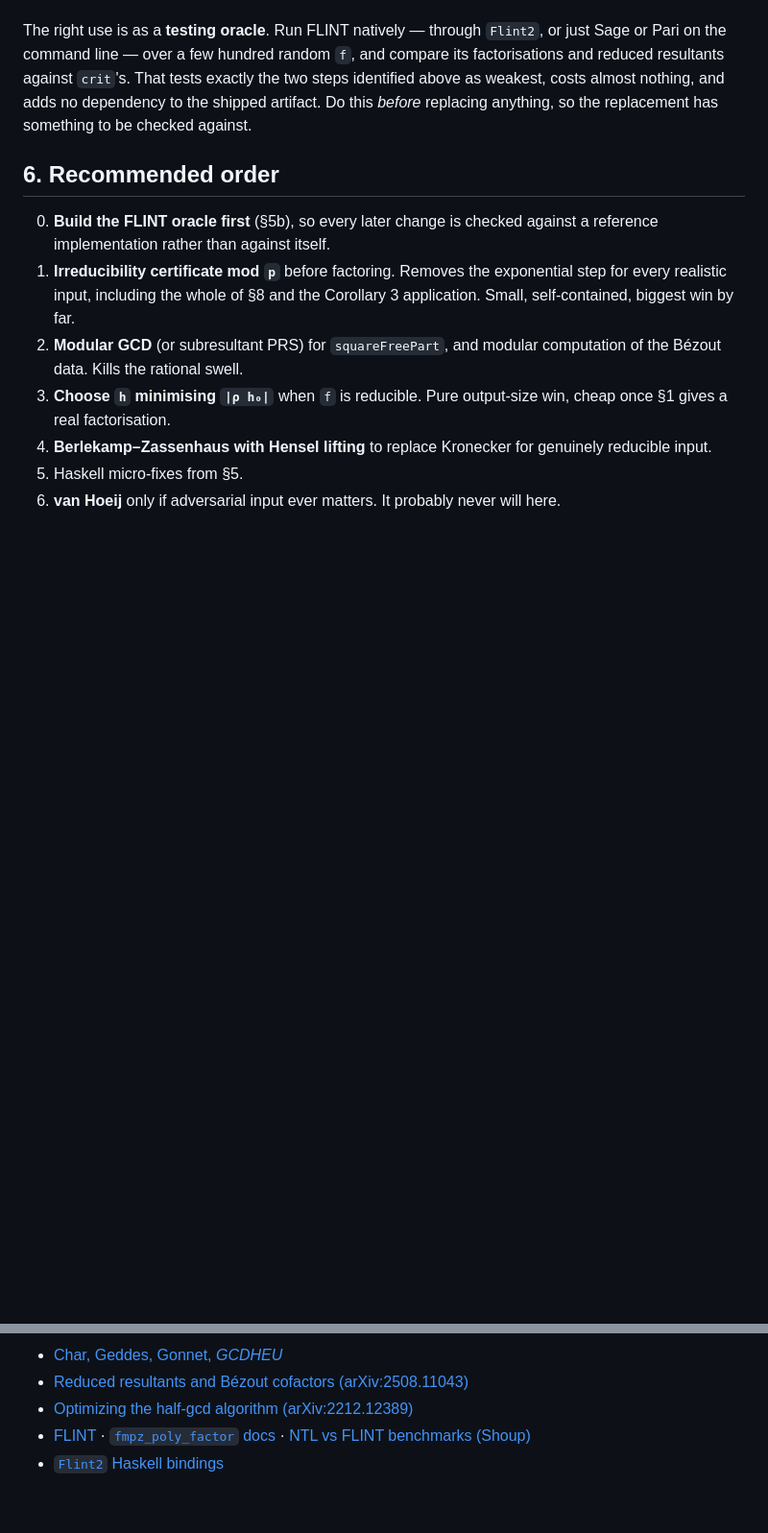
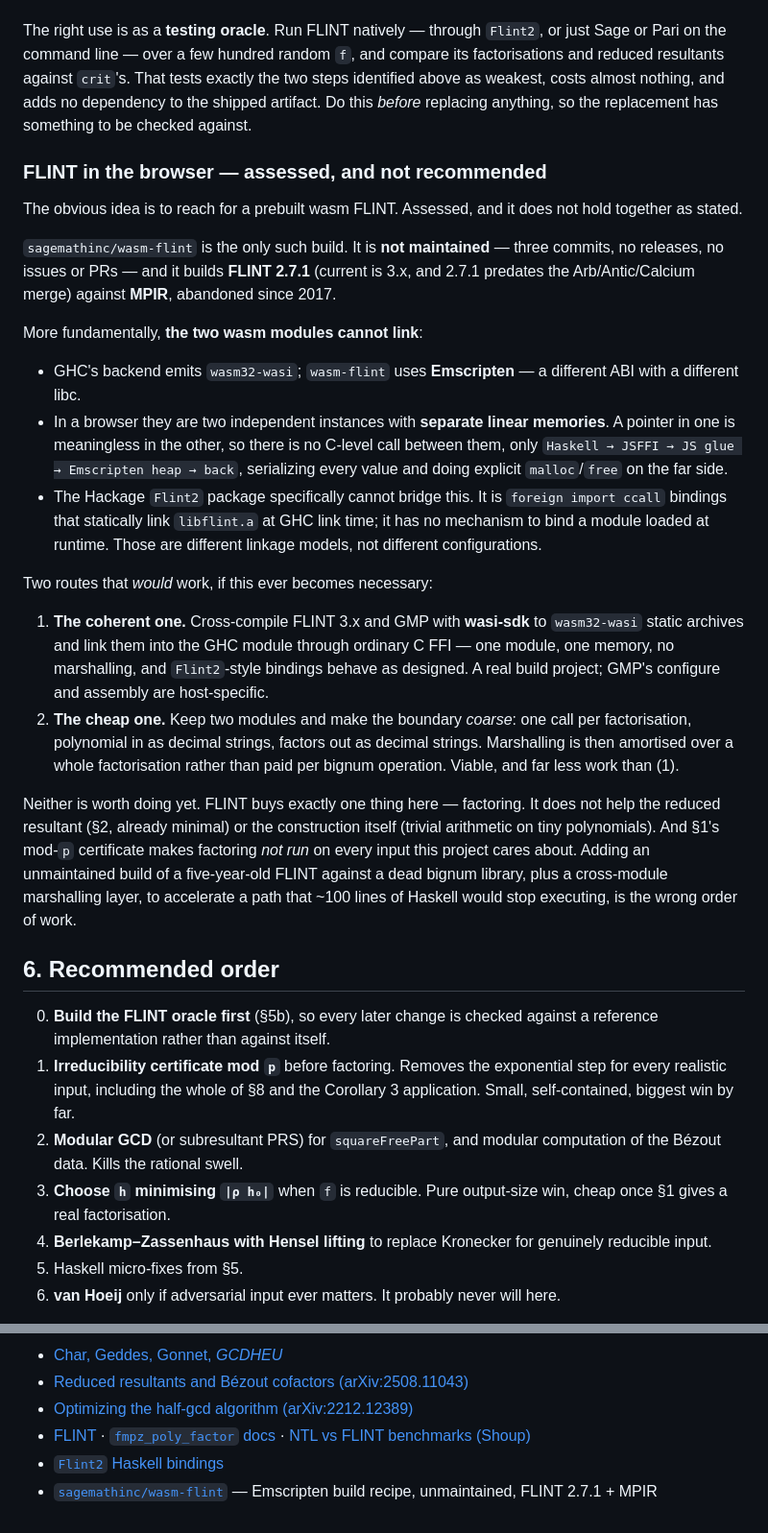
Before and after one commit to rjacuna/CriticalValues, a Markdown page: haskell/OPTIMIZATION.md, 2 parts joined by grey strips. Shown at 96% size. GitHub-like rendering; blank space fills up the shorter version.

Commit message:
OPTIMIZATION.md: assess FLINT-in-the-browser, and decline it
wasm-flint is unmaintained (3 commits, no releases) and builds FLINT 2.7.1
against MPIR, abandoned since 2017.

The blocking issue is structural, not currency: GHC emits wasm32-wasi,
wasm-flint is Emscripten. Two ABIs, two instances, two linear memories — no
shared pointers, so no C-level call, only a JSFFI round trip serializing every
value. And Hackage's Flint2 is ccall bindings that statically link libflint.a
at GHC link time; it cannot bind a runtime-loaded module at all.

Records the two routes that would work if it ever matters — wasi-sdk
cross-build linked in via C FFI (coherent, expensive), or a deliberately
coarse one-call-per-factorisation JSFFI boundary (cheap, viable) — and why
neither is worth doing before the mod-p certificate, which stops the only step
FLINT would accelerate from running.

Co-Authored-By: Claude Opus 5 <noreply@anthropic.com>

```diff
--- a/haskell/OPTIMIZATION.md
+++ b/haskell/OPTIMIZATION.md
@@ -187,6 +187,50 @@ exactly the two steps identified above as weakest, costs almost nothing, and
 adds no dependency to the shipped artifact. Do this *before* replacing anything,
 so the replacement has something to be checked against.
 
+### FLINT in the browser — assessed, and not recommended
+
+The obvious idea is to reach for a prebuilt wasm FLINT. Assessed, and it does
+not hold together as stated.
+
+`sagemathinc/wasm-flint` is the only such build. It is **not maintained** —
+three commits, no releases, no issues or PRs — and it builds **FLINT 2.7.1**
+(current is 3.x, and 2.7.1 predates the Arb/Antic/Calcium merge) against
+**MPIR**, abandoned since 2017.
+
+More fundamentally, **the two wasm modules cannot link**:
+
+* GHC's backend emits `wasm32-wasi`; `wasm-flint` uses **Emscripten** — a
+  different ABI with a different libc.
+* In a browser they are two independent instances with **separate linear
+  memories**. A pointer in one is meaningless in the other, so there is no
+  C-level call between them, only
+  `Haskell → JSFFI → JS glue → Emscripten heap → back`, serializing every value
+  and doing explicit `malloc`/`free` on the far side.
+* The Hackage `Flint2` package specifically cannot bridge this. It is
+  `foreign import ccall` bindings that statically link `libflint.a` at GHC link
+  time; it has no mechanism to bind a module loaded at runtime. Those are
+  different linkage models, not different configurations.
+
+Two routes that *would* work, if this ever becomes necessary:
+
+1. **The coherent one.** Cross-compile FLINT 3.x and GMP with **wasi-sdk** to
+   `wasm32-wasi` static archives and link them into the GHC module through
+   ordinary C FFI — one module, one memory, no marshalling, and `Flint2`-style
+   bindings behave as designed. A real build project; GMP's configure and
+   assembly are host-specific.
+2. **The cheap one.** Keep two modules and make the boundary *coarse*: one call
+   per factorisation, polynomial in as decimal strings, factors out as decimal
+   strings. Marshalling is then amortised over a whole factorisation rather than
+   paid per bignum operation. Viable, and far less work than (1).
+
+Neither is worth doing yet. FLINT buys exactly one thing here — factoring. It
+does not help the reduced resultant (§2, already minimal) or the construction
+itself (trivial arithmetic on tiny polynomials). And §1's mod-`p` certificate
+makes factoring *not run* on every input this project cares about. Adding an
+unmaintained build of a five-year-old FLINT against a dead bignum library, plus
+a cross-module marshalling layer, to accelerate a path that ~100 lines of
+Haskell would stop executing, is the wrong order of work.
+
 ## 6. Recommended order
 
 0. **Build the FLINT oracle first** (§5b), so every later change is checked
@@ -221,3 +265,4 @@ still gives `H ∣ g'` and `H² ∣ f ∘ g`, losing only the irreducibility of
 * [Optimizing the half-gcd algorithm (arXiv:2212.12389)](https://arxiv.org/pdf/2212.12389)
 * [FLINT](https://flintlib.org/) · [`fmpz_poly_factor` docs](https://flintlib.org/doc/fmpz_poly_factor.html) · [NTL vs FLINT benchmarks (Shoup)](https://libntl.org/benchmarks.pdf)
 * [`Flint2` Haskell bindings](https://hackage.haskell.org/package/Flint2)
+* [`sagemathinc/wasm-flint`](https://github.com/sagemathinc/wasm-flint) — Emscripten build recipe, unmaintained, FLINT 2.7.1 + MPIR
```
